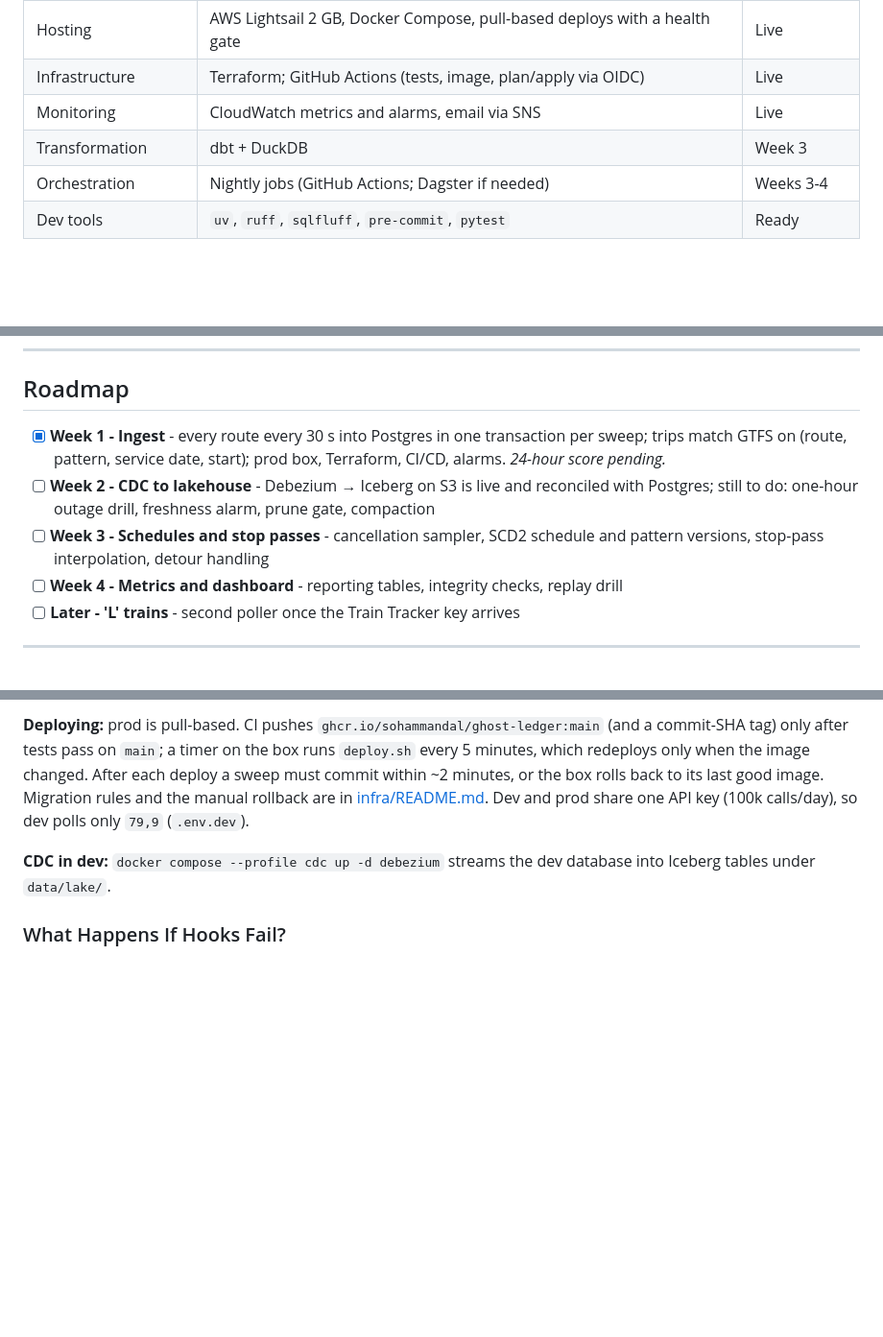
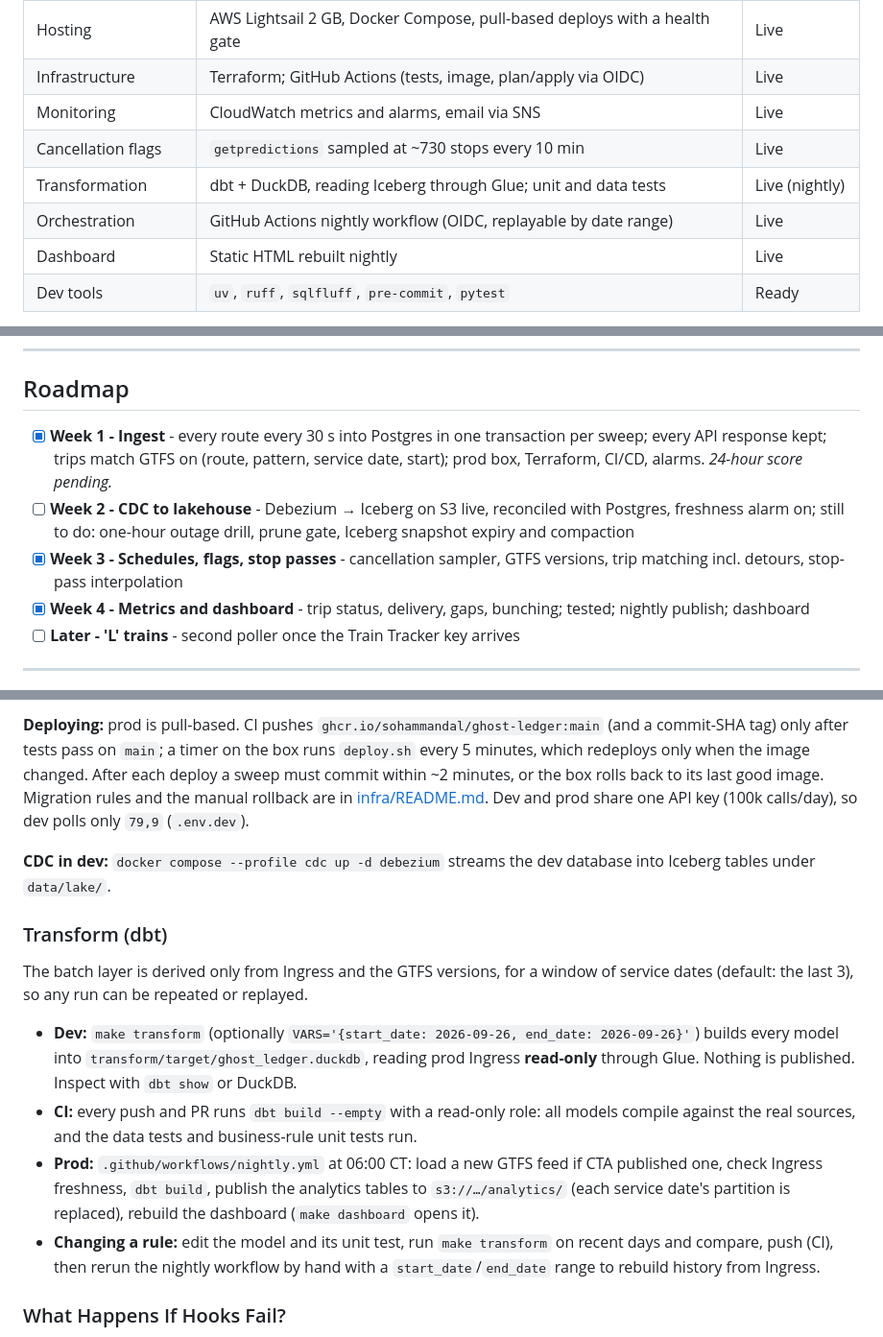
Before and after one commit to sohammandal/chitransit, a Markdown page: README.md, 3 parts joined by grey strips. Shown at 96% size. GitHub-like rendering; blank space fills up the shorter version.

Commit message:
README: the pipeline end to end, and how dbt runs in dev, CI and prod
Co-Authored-By: Claude Opus 5.5 <noreply@anthropic.com>

```diff
--- a/README.md
+++ b/README.md
@@ -74,8 +72,10 @@ Each scheduled trip lands in one of three buckets: **ran**, **flagged canceled**
 | Hosting | AWS Lightsail 2 GB, Docker Compose, pull-based deploys with a health gate | Live |
 | Infrastructure | Terraform; GitHub Actions (tests, image, plan/apply via OIDC) | Live |
 | Monitoring | CloudWatch metrics and alarms, email via SNS | Live |
-| Transformation | dbt + DuckDB | Week 3 |
-| Orchestration | Nightly jobs (GitHub Actions; Dagster if needed) | Weeks 3-4 |
+| Cancellation flags | `getpredictions` sampled at ~730 stops every 10 min | Live |
+| Transformation | dbt + DuckDB, reading Iceberg through Glue; unit and data tests | Live (nightly) |
+| Orchestration | GitHub Actions nightly workflow (OIDC, replayable by date range) | Live |
+| Dashboard | Static HTML rebuilt nightly | Live |
 | Dev tools | `uv`, `ruff`, `sqlfluff`, `pre-commit`, `pytest` | Ready |
 
 Cost: about $14-17/month (a $12 Lightsail box plus S3). Managed Postgres free tiers and Estuary were ruled out for 24/7 running at bus volume (~2.6M sightings/day).
@@ -95,10 +95,10 @@ Cost: about $14-17/month (a $12 Lightsail box plus S3). Managed Postgres free ti
 
 ## Roadmap
 
-- [x] **Week 1 - Ingest** - every route every 30 s into Postgres in one transaction per sweep; trips match GTFS on (route, pattern, service date, start); prod box, Terraform, CI/CD, alarms. *24-hour score pending.*
-- [ ] **Week 2 - CDC to lakehouse** - Debezium → Iceberg on S3 is live and reconciled with Postgres; still to do: one-hour outage drill, freshness alarm, prune gate, compaction
-- [ ] **Week 3 - Schedules and stop passes** - cancellation sampler, SCD2 schedule and pattern versions, stop-pass interpolation, detour handling
-- [ ] **Week 4 - Metrics and dashboard** - reporting tables, integrity checks, replay drill
+- [x] **Week 1 - Ingest** - every route every 30 s into Postgres in one transaction per sweep; every API response kept; trips match GTFS on (route, pattern, service date, start); prod box, Terraform, CI/CD, alarms. *24-hour score pending.*
+- [ ] **Week 2 - CDC to lakehouse** - Debezium → Iceberg on S3 live, reconciled with Postgres, freshness alarm on; still to do: one-hour outage drill, prune gate, Iceberg snapshot expiry and compaction
+- [x] **Week 3 - Schedules, flags, stop passes** - cancellation sampler, GTFS versions, trip matching incl. detours, stop-pass interpolation
+- [x] **Week 4 - Metrics and dashboard** - trip status, delivery, gaps, bunching; tested; nightly publish; dashboard
 - [ ] **Later - 'L' trains** - second poller once the Train Tracker key arrives
 
 ---
@@ -208,6 +209,15 @@ The same code runs in two environments, chosen by `GHOST_LEDGER_ENV` (default `d
 
 **CDC in dev:** `docker compose --profile cdc up -d debezium` streams the dev database into Iceberg tables under `data/lake/`.
 
+### Transform (dbt)
+
+The batch layer is derived only from Ingress and the GTFS versions, for a window of service dates (default: the last 3), so any run can be repeated or replayed.
+
+- **Dev:** `make transform` (optionally `VARS='{start_date: 2026-09-26, end_date: 2026-09-26}'`) builds every model into `transform/target/ghost_ledger.duckdb`, reading prod Ingress **read-only** through Glue. Nothing is published. Inspect with `dbt show` or DuckDB.
+- **CI:** every push and PR runs `dbt build --empty` with a read-only role: all models compile against the real sources, and the data tests and business-rule unit tests run.
+- **Prod:** `.github/workflows/nightly.yml` at 06:00 CT: load a new GTFS feed if CTA published one, check Ingress freshness, `dbt build`, publish the analytics tables to `s3://…/analytics/` (each service date's partition is replaced), rebuild the dashboard (`make dashboard` opens it).
+- **Changing a rule:** edit the model and its unit test, run `make transform` on recent days and compare, push (CI), then rerun the nightly workflow by hand with a `start_date`/`end_date` range to rebuild history from Ingress.
+
 ### What Happens If Hooks Fail?
 
 * If a hook auto-fixes files (e.g. formatting with `ruff` or `sqlfluff`), the commit will be blocked.
```
Also changed, not shown: other parts of README.md (+7 -8 lines).
